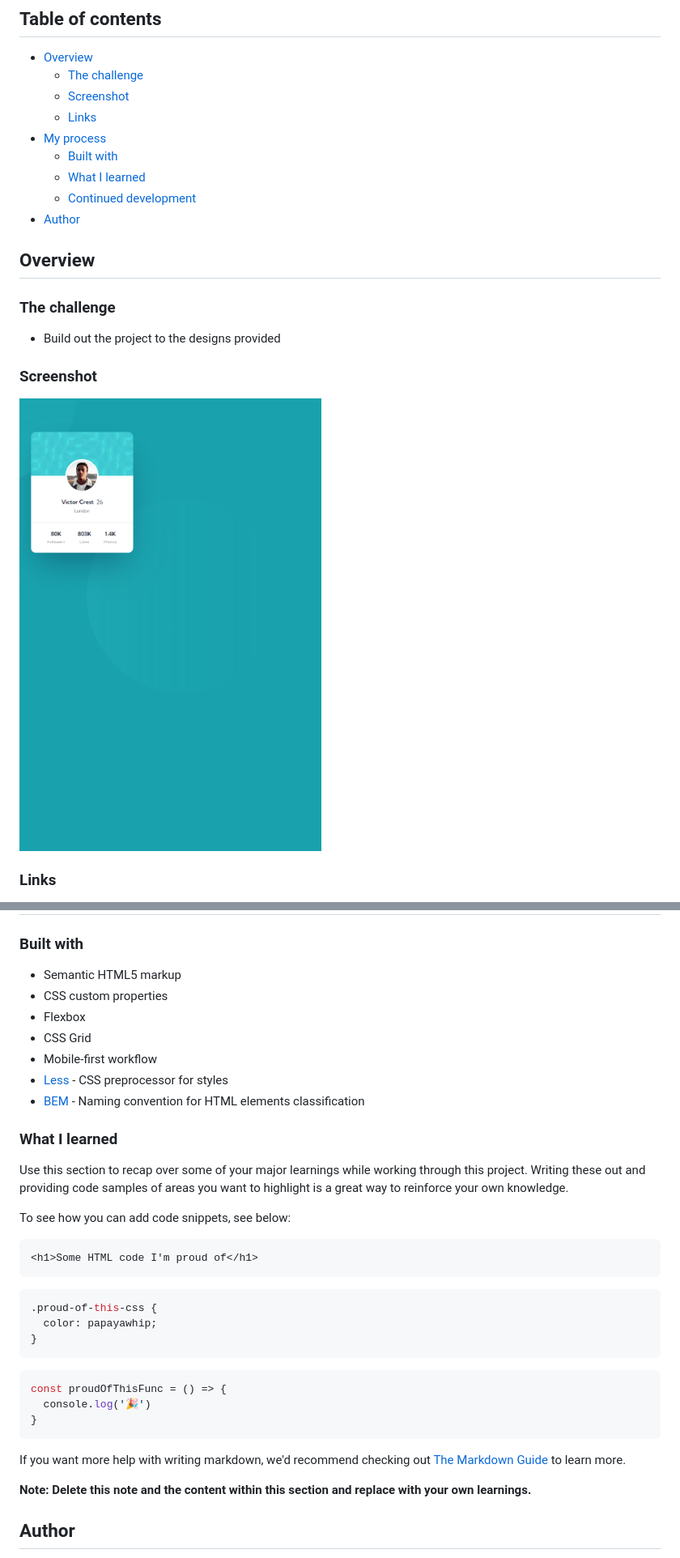
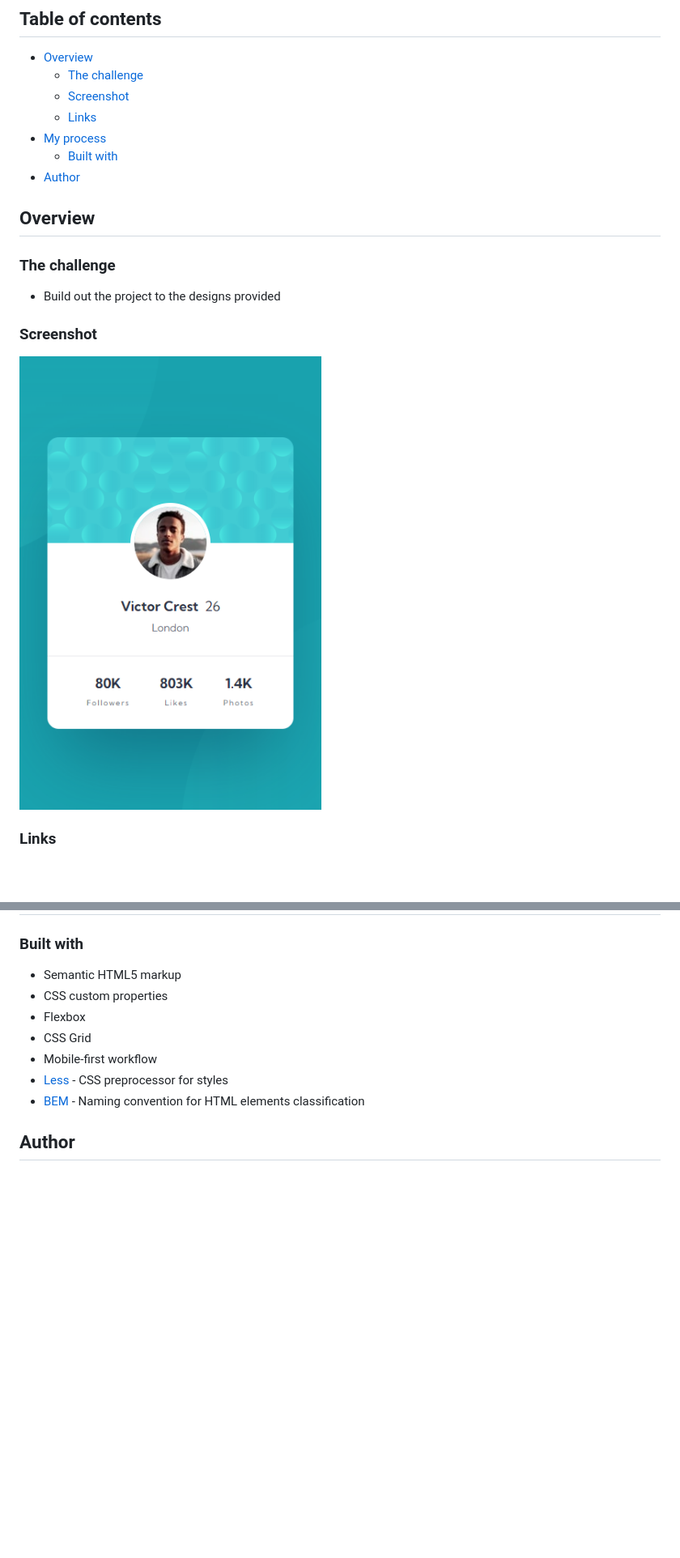
Before and after one commit to ferfalcon/profile-card-component-main, a Markdown page: README.md, 2 parts joined by grey strips. Shown: that part at 81% size. Rendered like a GitHub page; pictures changed too: screenshot.png; blank space fills up the shorter version.

Commit message:
Readme and screenshot

````diff
--- a/README.md
+++ b/README.md
@@ -10,8 +10,6 @@ This is a solution to the [Profile card component challenge on Frontend Mentor](
   - [Links](#links)
 - [My process](#my-process)
   - [Built with](#built-with)
-  - [What I learned](#what-i-learned)
-  - [Continued development](#continued-development)
 - [Author](#author)
 
 ## Overview
@@ -41,30 +39,6 @@ This is a solution to the [Profile card component challenge on Frontend Mentor](
 - [Less](https://lesscss.org/) - CSS preprocessor for styles
 - [BEM](https://getbem.com/) - Naming convention for HTML elements classification
 
-### What I learned
-
-Use this section to recap over some of your major learnings while working through this project. Writing these out and providing code samples of areas you want to highlight is a great way to reinforce your own knowledge.
-
-To see how you can add code snippets, see below:
-
-```html
-<h1>Some HTML code I'm proud of</h1>
-```
-```css
-.proud-of-this-css {
-  color: papayawhip;
-}
-```
-```js
-const proudOfThisFunc = () => {
-  console.log('🎉')
-}
-```
-
-If you want more help with writing markdown, we'd recommend checking out [The Markdown Guide](https://www.markdownguide.org/) to learn more.
-
-**Note: Delete this note and the content within this section and replace with your own learnings.**
-
 ## Author
 
 - LinkedIn - [Fernando Falcon](https://www.linkedin.com/in/fernandofalcon/)
````
